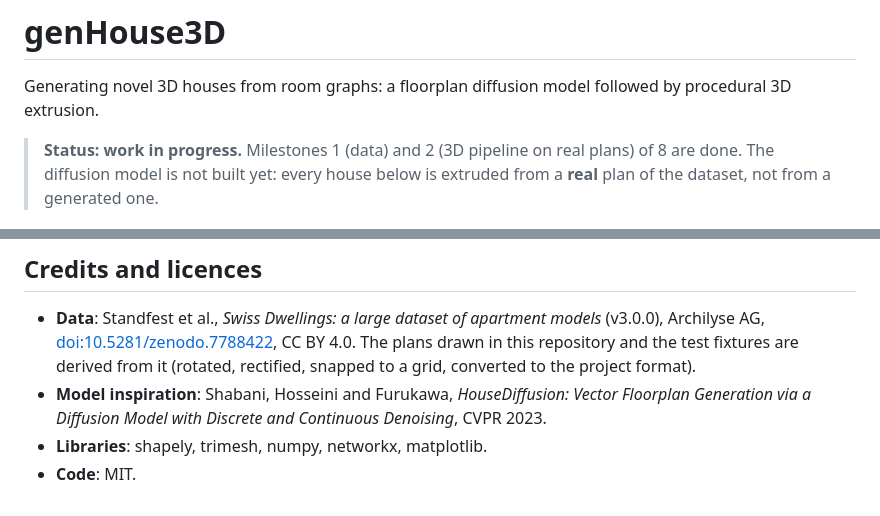
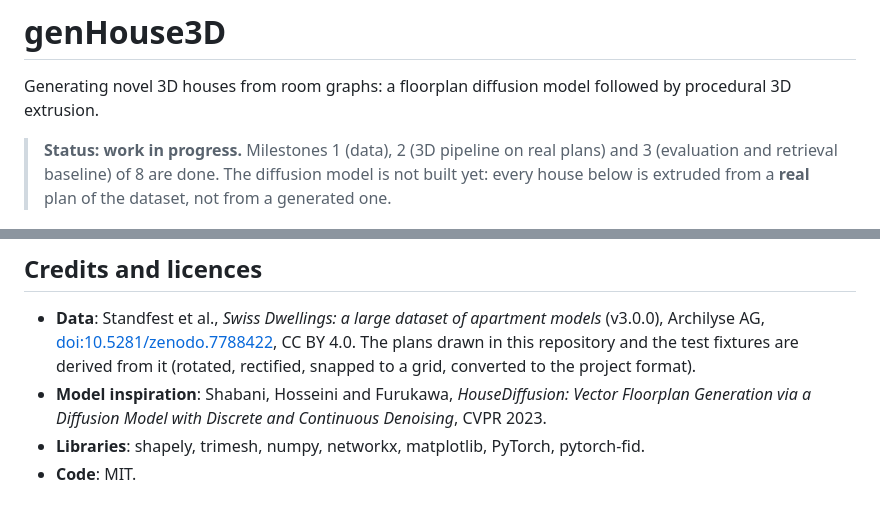
Before and after one commit to Wazoou/genHouse3D, a Markdown page: README.md, 2 parts joined by grey strips. GitHub-like rendering.

```diff
--- a/README.md
+++ b/README.md
@@ -3,9 +3,9 @@
 Generating novel 3D houses from room graphs: a floorplan diffusion model followed by procedural
 3D extrusion.
 
-> **Status: work in progress.** Milestones 1 (data) and 2 (3D pipeline on real plans) of 8
-> are done. The diffusion model is not built yet: every house below is extruded from a
-> **real** plan of the dataset, not from a generated one.
+> **Status: work in progress.** Milestones 1 (data), 2 (3D pipeline on real plans) and 3
+> (evaluation and retrieval baseline) of 8 are done. The diffusion model is not built yet:
+> every house below is extruded from a **real** plan of the dataset, not from a generated one.
 
 ![Houses extruded from real plans](reports/figures/3d/gallery_real_small.png)
 
@@ -72,5 +96,5 @@ Design choices are logged in [docs/decisions.md](docs/decisions.md).
   (rotated, rectified, snapped to a grid, converted to the project format).
 - **Model inspiration**: Shabani, Hosseini and Furukawa, *HouseDiffusion: Vector Floorplan
   Generation via a Diffusion Model with Discrete and Continuous Denoising*, CVPR 2023.
-- **Libraries**: shapely, trimesh, numpy, networkx, matplotlib.
+- **Libraries**: shapely, trimesh, numpy, networkx, matplotlib, PyTorch, pytorch-fid.
 - **Code**: MIT.
```
Also changed, not shown: other parts of README.md (+26 -2 lines), docs/decisions.md (+6 -0 lines), reports/figures/eval/novelty_hist.png (added), 16 other files.
